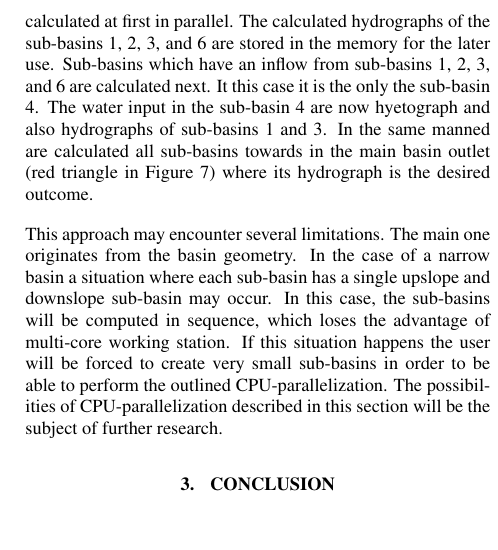
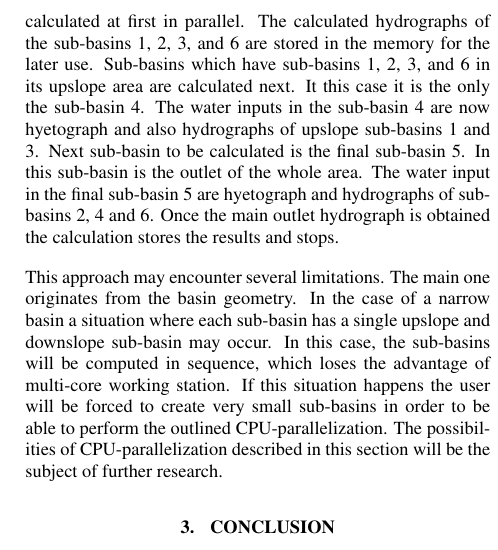
Before and after one commit to storm-fsv-cvut/smoderp2d-publications, a LaTeX document (foss4g-2019-paper/smoderp2d_foss4g_2019.tex, which reads foss4g-2019-paper/desc_parallel_expr.tex): part of one column of page 6 of 7, cut so that both start at the same text. Compiled offline with pdfLaTeX.

Commit message:
finish cpu-parallelization stragy explanation

```diff
--- a/foss4g-2019-paper/desc_parallel_expr.tex
+++ b/foss4g-2019-paper/desc_parallel_expr.tex
@@ -115,19 +115,19 @@ basin outlet (depicted by the triangle in Figure~\ref{fig:cpu-parallel})
 and therefore have no inflow flow upslope area are
 calculated at first. Those sub-basins have the rainfall stored in
 hyetographs as the only input. In the simplified setup shown in
-%% ML: Kubo, kdy se pocita sub-basin 5?
-%% JJ: sub-basin se pocita po ctyrce, a v teka do nej sub povodi 4, 2 a 6.
-%%     muzu ten postup dopat az do konce...
 Figure~\ref{fig:cpu-parallel}, the sub-basins 1, 2, 3, and 6 are
 calculated at first in parallel. The calculated hydrographs of the
 sub-basins 1, 2, 3, and 6 are stored in the memory for the later use.
-Sub-basins which
-have an inflow from sub-basins 1, 2, 3, and 6 are calculated next. It
-this case it is the only the sub-basin 4. The water input in
+Sub-basins which have sub-basins 1, 2, 3, and 6 in its upslope area
+are calculated next.
+It this case it is the only the sub-basin 4. The water inputs in
 the sub-basin 4 are now hyetograph and also hydrographs of
-sub-basins 1 and 3. In the same manned are
-calculated all sub-basins towards in the main basin outlet (red triangle in Figure~\ref{fig:cpu-parallel})
-where its hydrograph is the desired outcome.
+upslope sub-basins 1 and 3.
+Next sub-basin to be calculated is the final sub-basin 5.
+In this sub-basin is the outlet of the whole area.
+The water input in the final sub-basin 5 are hyetograph and hydrographs
+of sub-basins 2, 4 and 6. Once the main outlet hydrograph is obtained
+the calculation stores the results and stops.
 
 This approach may encounter several limitations. The main one
 originates from the basin geometry. In the case of a narrow  basin a situation
```
